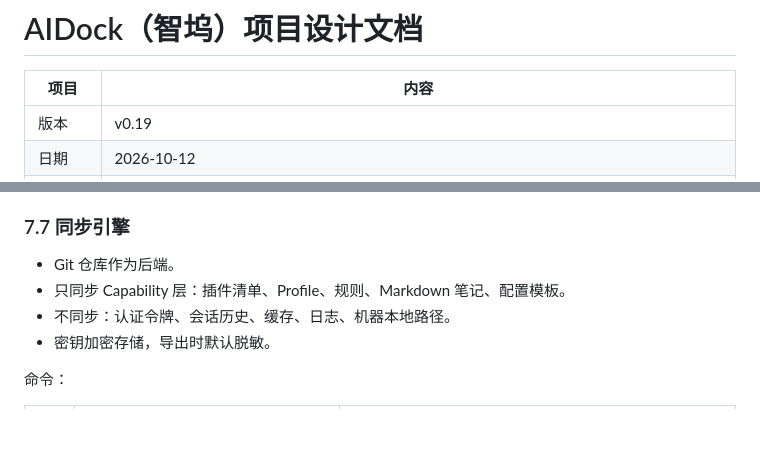
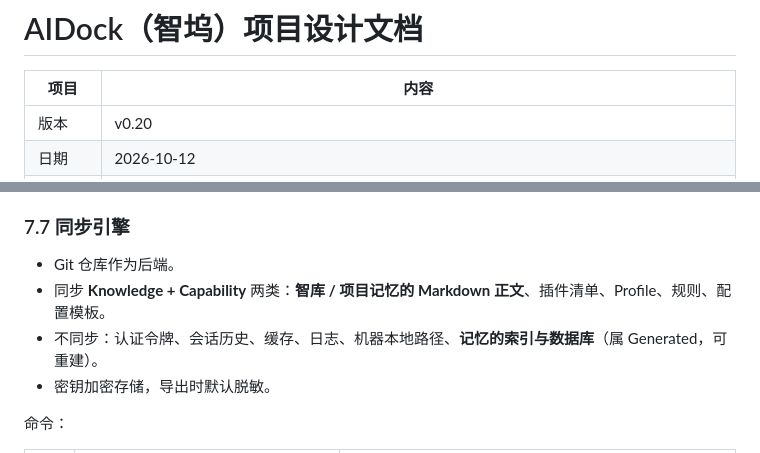
Before and after one commit to pzqf/AIDock, a Markdown page: docs/AIDock-设计文档.md, 2 parts joined by grey strips. GitHub-like rendering; blank space fills up the shorter version.

```diff
--- a/docs/AIDock-设计文档.md
+++ b/docs/AIDock-设计文档.md
@@ -2,7 +2,7 @@
 
 | 项目 | 内容 |
 | --- | --- |
-| 版本 | v0.19 |
+| 版本 | v0.20 |
 | 日期 | 2026-10-12 |
 | 状态 | 概念设计（界面=CLI 拉起的本地 Web 控制台；CLI/引擎=Go；**记忆能力由记忆 MCP 提供**，core 状态文件判据见 [13.3](#133-core-的本地状态层)；安全门为 **L1–L4 信任等级**；控制台对话 v1 只接**用户自配的模型提供者**） |
 | 项目名 | **AIDock** |
@@ -665,8 +688,8 @@ MCP 是外部 AI 客户端的入口，**写操作必须显式授权并记审计
 ### 7.7 同步引擎
 
 - Git 仓库作为后端。
-- 只同步 Capability 层：插件清单、Profile、规则、Markdown 笔记、配置模板。
-- 不同步：认证令牌、会话历史、缓存、日志、机器本地路径。
+- 同步 **Knowledge + Capability** 两类：**智库 / 项目记忆的 Markdown 正文**、插件清单、Profile、规则、配置模板。
+- 不同步：认证令牌、会话历史、缓存、日志、机器本地路径、**记忆的索引与数据库**（属 Generated，可重建）。
 - 密钥加密存储，导出时默认脱敏。
 
 命令：
```
Also changed, not shown: other parts of docs/AIDock-设计文档.md (+27 -4 lines), docs/AIDock-开发计划.md (+5 -1 lines).
